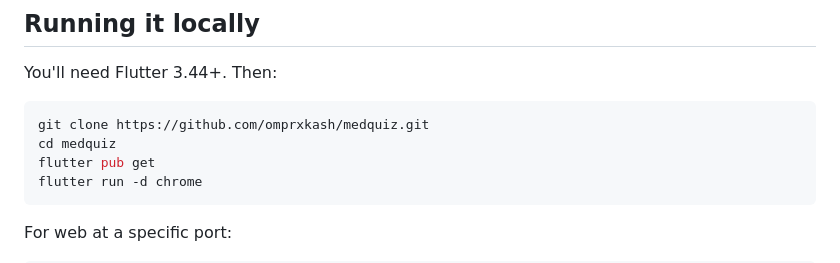
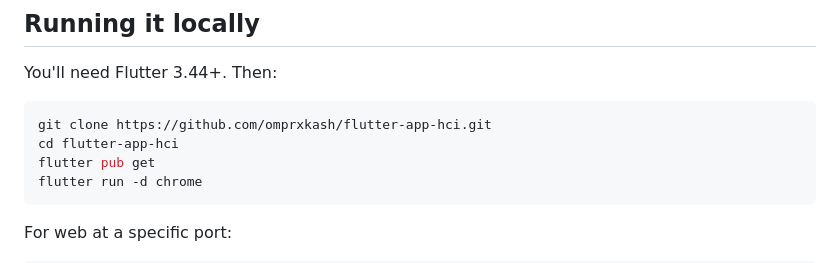
Before and after one commit to omprxkash/flutter-app-hci, a Markdown page: README.md, the part around one of its changes. Drawn GitHub-style.

Commit message:
chore: update repo URLs to flutter-app-hci

````diff
--- a/README.md
+++ b/README.md
@@ -23,8 +23,8 @@ That's it. No complex setup, no backend required to try it — everything runs i
 You'll need Flutter 3.44+. Then:
 
 ```bash
-git clone https://github.com/omprxkash/medquiz.git
-cd medquiz
+git clone https://github.com/omprxkash/flutter-app-hci.git
+cd flutter-app-hci
 flutter pub get
 flutter run -d chrome
 ```
````
Also changed, not shown: other parts of README.md (+1 -1 lines).
